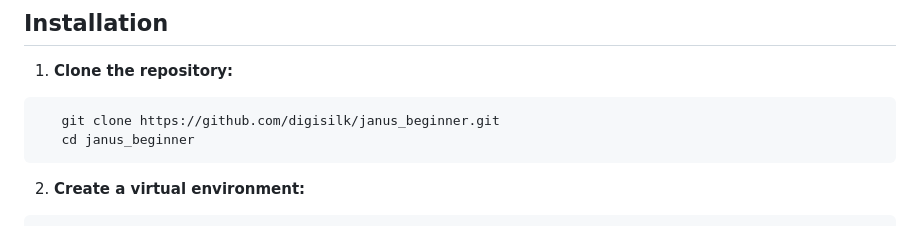
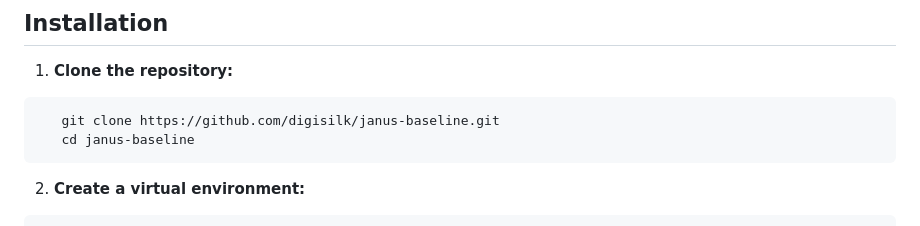
Before and after one commit to digisilk/janus-baseline, a Markdown page: README.md, the part around the change. Drawn GitHub-style.

Commit message:
update readme to use correct repo name (janus_beginner -> janus-baseline)

````diff
--- a/README.md
+++ b/README.md
@@ -30,8 +30,8 @@ Ensure you have met the following requirements:
 
 1. **Clone the repository:**
 ```
-   git clone https://github.com/digisilk/janus_beginner.git
-   cd janus_beginner
+   git clone https://github.com/digisilk/janus-baseline.git
+   cd janus-baseline
 ```
 2. **Create a virtual environment:**
 ```
````
